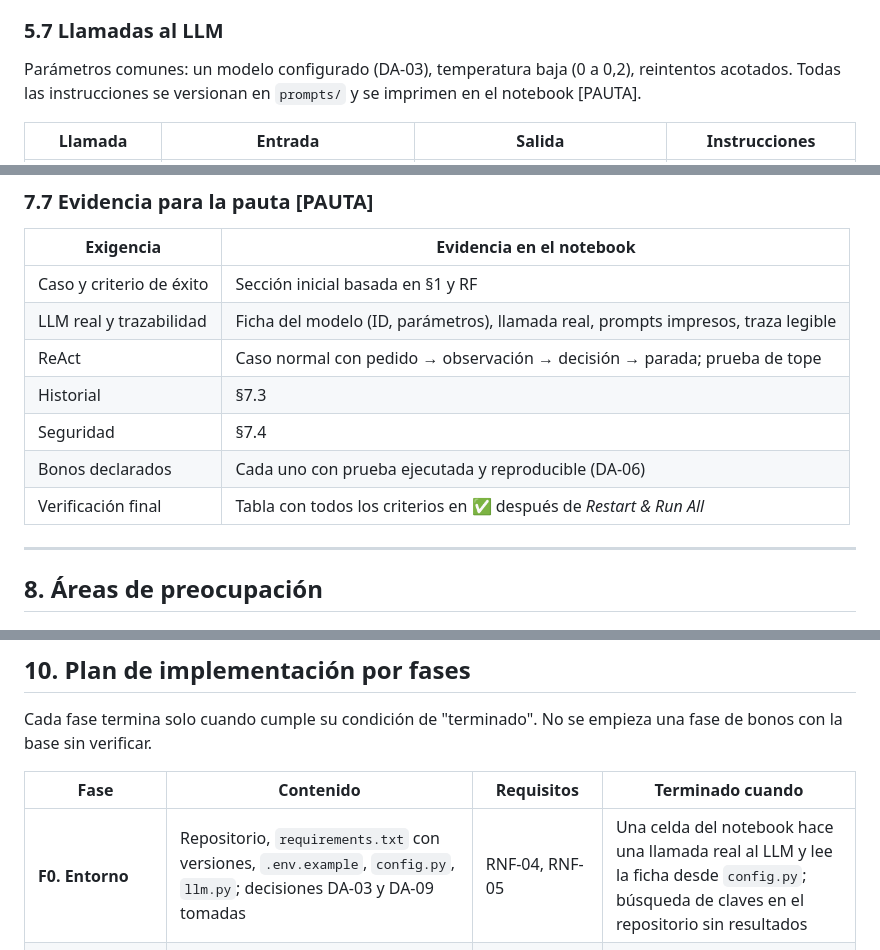
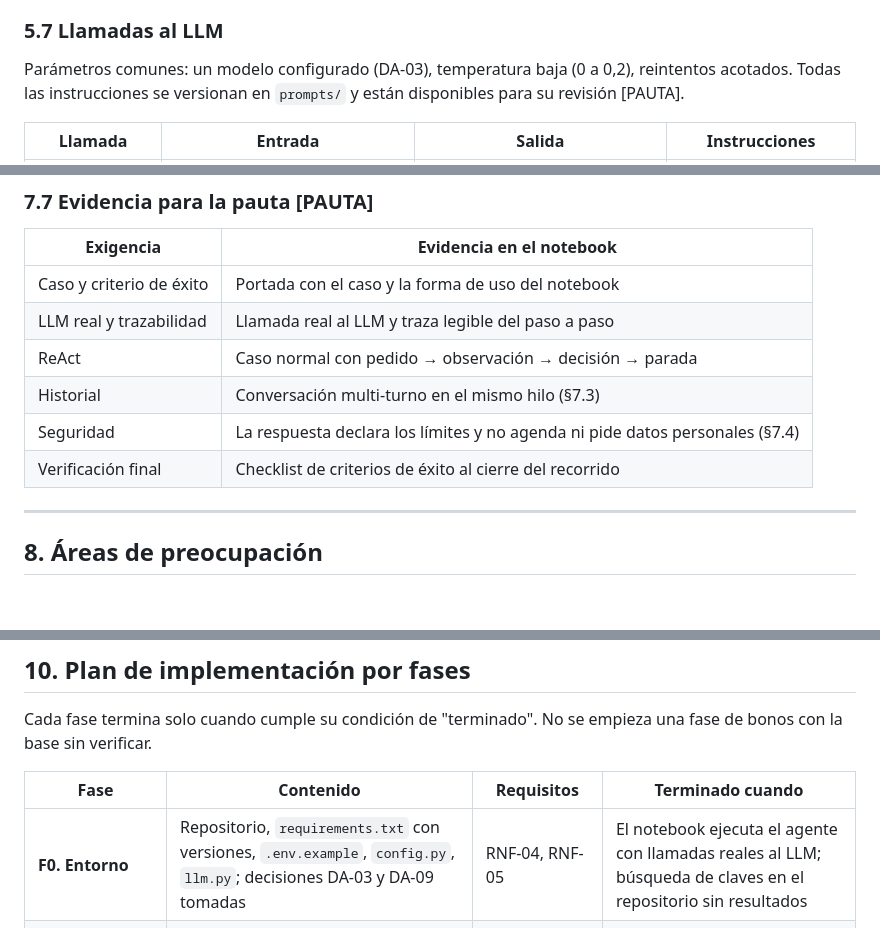
Before and after one commit to rodrigoGit-2014/agente-cotizador-examenes, a Markdown page: spec.md, 3 parts joined by grey strips. Drawn GitHub-style; blank space fills up the shorter version.

```diff
--- a/spec.md
+++ b/spec.md
@@ -359,7 +359,7 @@ configuración, no lo elige el LLM.
 ### 5.7 Llamadas al LLM
 
 Parámetros comunes: un modelo configurado (DA-03), temperatura baja (0 a 0,2), reintentos acotados.
-Todas las instrucciones se versionan en `prompts/` y se imprimen en el notebook [PAUTA].
+Todas las instrucciones se versionan en `prompts/` y están disponibles para su revisión [PAUTA].
 
 | Llamada | Entrada | Salida | Instrucciones |
 |---|---|---|---|
@@ -638,13 +638,12 @@ comparables y sus valores, dudosos, descartados, motivo de parada) deben coincid
 
 | Exigencia | Evidencia en el notebook |
 |---|---|
-| Caso y criterio de éxito | Sección inicial basada en §1 y RF |
-| LLM real y trazabilidad | Ficha del modelo (ID, parámetros), llamada real, prompts impresos, traza legible |
-| ReAct | Caso normal con pedido → observación → decisión → parada; prueba de tope |
-| Historial | §7.3 |
-| Seguridad | §7.4 |
-| Bonos declarados | Cada uno con prueba ejecutada y reproducible (DA-06) |
-| Verificación final | Tabla con todos los criterios en ✅ después de *Restart & Run All* |
+| Caso y criterio de éxito | Portada con el caso y la forma de uso del notebook |
+| LLM real y trazabilidad | Llamada real al LLM y traza legible del paso a paso |
+| ReAct | Caso normal con pedido → observación → decisión → parada |
+| Historial | Conversación multi-turno en el mismo hilo (§7.3) |
+| Seguridad | La respuesta declara los límites y no agenda ni pide datos personales (§7.4) |
+| Verificación final | Checklist de criterios de éxito al cierre del recorrido |
 
 ---
 
@@ -848,7 +847,7 @@ base sin verificar.
 
 | Fase | Contenido | Requisitos | Terminado cuando |
 |---|---|---|---|
-| **F0. Entorno** | Repositorio, `requirements.txt` con versiones, `.env.example`, `config.py`, `llm.py`; decisiones DA-03 y DA-09 tomadas | RNF-04, RNF-05 | Una celda del notebook hace una llamada real al LLM y lee la ficha desde `config.py`; búsqueda de claves en el repositorio sin resultados |
+| **F0. Entorno** | Repositorio, `requirements.txt` con versiones, `.env.example`, `config.py`, `llm.py`; decisiones DA-03 y DA-09 tomadas | RNF-04, RNF-05 | El notebook ejecuta el agente con llamadas reales al LLM; búsqueda de claves en el repositorio sin resultados |
 | **F1. Datos** | ≥ 3 PDF revisados (corregir MiVisión, regenerar Talca, generar uno más), web snapshot de Talca, `eventos.json`, ~6 escenarios, lista de ciudades de Chile | RF-30, RF-33–38, RNF-06; A1, A2 | Lista de chequeo de cada documento aprobada; teléfonos verificados; escenarios cumplen reglas de combinación y horas (revisión registrada) |
 | **F2. Ingesta y simulador** | Extracción, fragmentos, embeddings y carga en el Redis del curso; lista de exámenes; llamador, recepcionista con validador, eventos por código, interpretar con validación | RF-12, RF-31–34, RF-15–19; P-05, P-06 | Índice cargado con metadatos; cada evento produce su efecto en una llamada de prueba; 0 valores sin fuente en 20 llamadas |
 | **F3. Núcleo ReAct (base 4,0)** | Herramientas con validaciones, router, respuesta directa, agente, consolidar, responder; parada y tope; historial; seguridad (bloques, privacidad, contenido externo) | RF-01–27, RF-41–47 | Caso normal de punta a punta con traza legible; prueba de tope; prueba de historial; S1–S6 aprobadas; reproducibilidad del caso normal en 2 corridas |
```
Also changed, not shown: other parts of spec.md (+1 -1 lines), cotizador-opencode/spec.md (+9 -10 lines).
